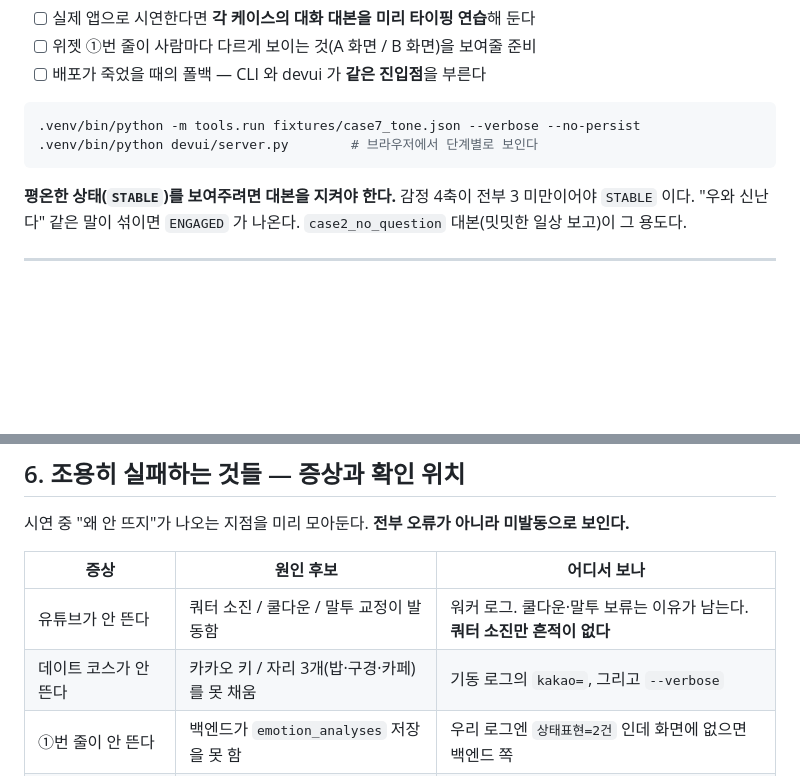
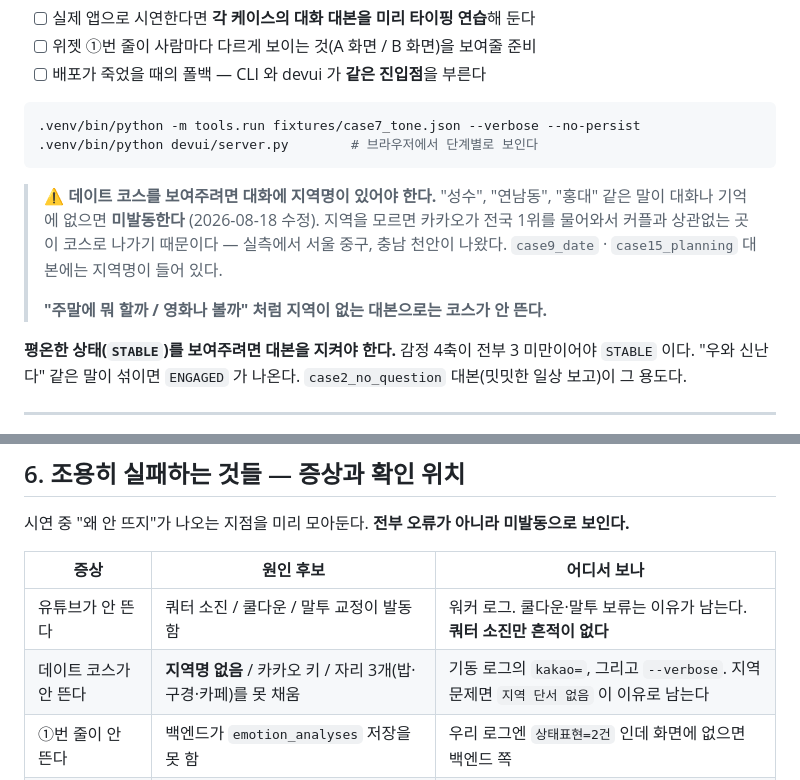
Before and after one commit to 2026-likelion-ssu-hackathon/AI_worker, a Markdown page: docs/demo-checklist.md, 2 parts joined by grey strips. GitHub-like rendering; blank space fills up the shorter version.

Commit message:
docs: 시연 체크리스트에 데이트 코스의 지역명 조건 추가
지역 단서가 없으면 미발동하도록 바꿨으므로, 리허설 대본에 지역명이 없으면
데이트 코스가 안 뜬다. 대본을 짜는 시점에 걸리는 제약이라 4번(시나리오)과
6번(조용히 실패하는 것들)에 같이 적었다.

Co-Authored-By: Claude Opus 5 (1M context) <noreply@anthropic.com>

````diff
--- a/docs/demo-checklist.md
+++ b/docs/demo-checklist.md
@@ -93,6 +93,13 @@ INFO:     분석 <uuid> · N.N초 · COMPLETED · 결과=… 상태표현=2건
 .venv/bin/python devui/server.py        # 브라우저에서 단계별로 보인다
 ```
 
+> ⚠️ **데이트 코스를 보여주려면 대화에 지역명이 있어야 한다.** "성수", "연남동", "홍대"
+> 같은 말이 대화나 기억에 없으면 **미발동한다** (2026-08-18 수정). 지역을 모르면 카카오가
+> 전국 1위를 물어와서 커플과 상관없는 곳이 코스로 나가기 때문이다 — 실측에서 서울 중구,
+> 충남 천안이 나왔다. `case9_date` · `case15_planning` 대본에는 지역명이 들어 있다.
+>
+> **"주말에 뭐 할까 / 영화나 볼까" 처럼 지역이 없는 대본으로는 코스가 안 뜬다.**
+
 **평온한 상태(`STABLE`)를 보여주려면 대본을 지켜야 한다.** 감정 4축이 전부 3 미만이어야
 `STABLE` 이다. "우와 신난다" 같은 말이 섞이면 `ENGAGED` 가 나온다. `case2_no_question`
 대본(밋밋한 일상 보고)이 그 용도다.
@@ -124,7 +131,7 @@ Railway Variables 에서 바꾸고 재배포하면 적용된다. **프리즈 뒤
 | 증상 | 원인 후보 | 어디서 보나 |
 | --- | --- | --- |
 | 유튜브가 안 뜬다 | 쿼터 소진 / 쿨다운 / 말투 교정이 발동함 | 워커 로그. 쿨다운·말투 보류는 이유가 남는다. **쿼터 소진만 흔적이 없다** |
-| 데이트 코스가 안 뜬다 | 카카오 키 / 자리 3개(밥·구경·카페)를 못 채움 | 기동 로그의 `kakao=`, 그리고 `--verbose` |
+| 데이트 코스가 안 뜬다 | **지역명 없음** / 카카오 키 / 자리 3개(밥·구경·카페)를 못 채움 | 기동 로그의 `kakao=`, 그리고 `--verbose`. 지역 문제면 `지역 단서 없음` 이 이유로 남는다 |
 | ①번 줄이 안 뜬다 | 백엔드가 `emotion_analyses` 저장을 못 함 | 우리 로그엔 `상태표현=2건` 인데 화면에 없으면 백엔드 쪽 |
 | 위젯이 옛날 상태로 되돌아감 | **응답 순서 역전** | 아래 참조 |
 | 아무 반응이 없다 | 요청이 안 닿음 | 워커 로그에 `POST` 줄 자체가 없다 → 주소·포트·환경변수 |
````
